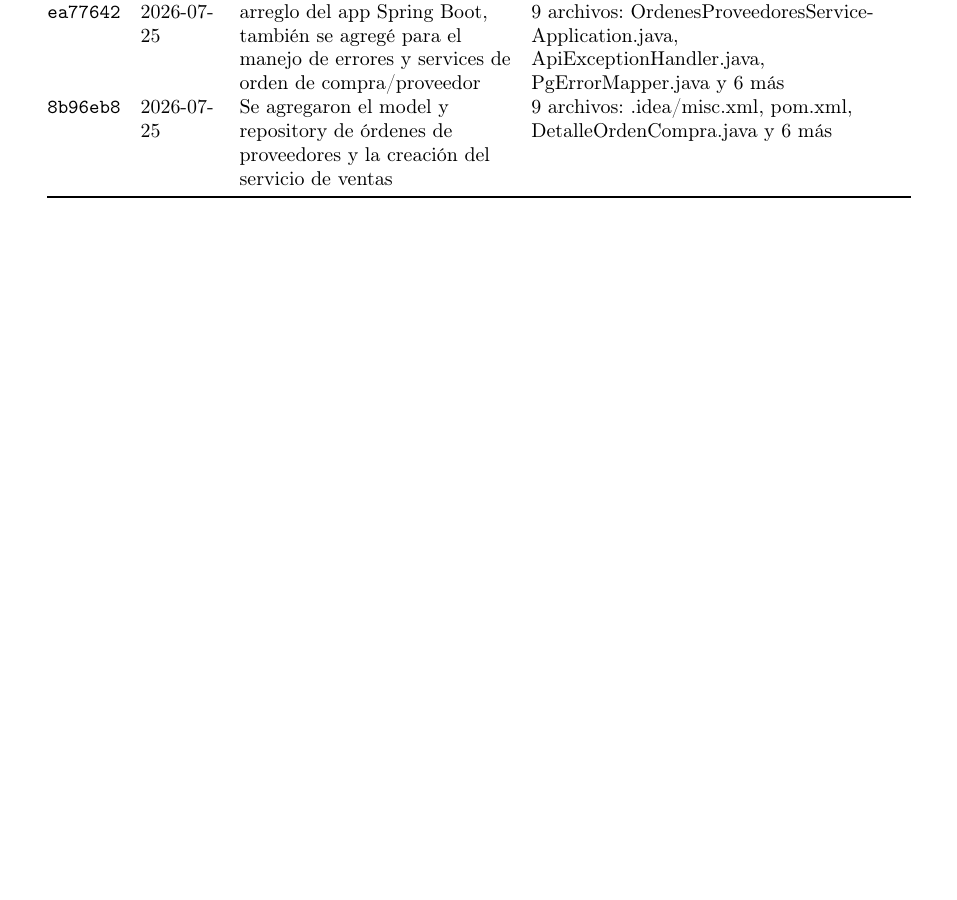
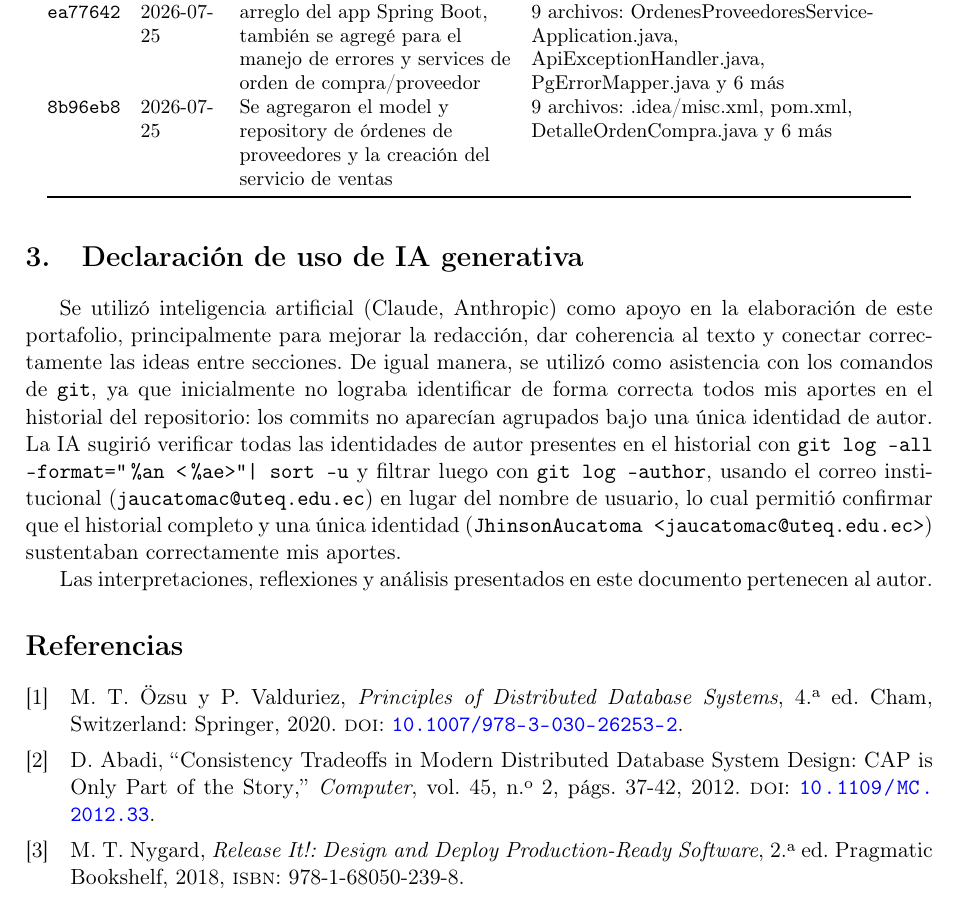
Before and after one commit to JhinsonAucatoma/ev_sum_04_portafolio, a LaTeX document (docs/informe_portafolio.tex): part of page 6 of 6, cut so that both start at the same text, the shorter picture padded with empty space. Compiled offline with pdfLaTeX.

Commit message:
Declaración del uso de IA generativa y apartado de referencias

```diff
--- a/docs/informe_portafolio.tex
+++ b/docs/informe_portafolio.tex
@@ -296,4 +296,21 @@ if (!nodosCaidos.isEmpty()) {
         8b96eb8 & 2026-07-25 & Se agregaron el model y repository de órdenes de proveedores y la creación del servicio de ventas & \normalfont 9 archivos: .idea/misc.xml, pom.xml, DetalleOrdenCompra.java y 6 más \\
     \end{longtable}
     \normalsize
+
+    % =====================================================
+    % DECLARACIÓN DE USO DE IA GENERATIVA
+    % =====================================================
+    \section{Declaración de uso de IA generativa}
+    Se utilizó inteligencia artificial (Claude, Anthropic) como apoyo en la elaboración de este portafolio, principalmente para mejorar la redacción, dar coherencia al texto y conectar correctamente las ideas entre secciones.
+    De igual manera, se utilizó como asistencia con los comandos de \texttt{git}, ya que inicialmente no lograba identificar de forma correcta todos mis aportes en el historial del repositorio: los commits no aparecían agrupados
+    bajo una única identidad de autor. La IA sugirió verificar todas las identidades de autor presentes en el historial con \texttt{git log --all --format="\%an <\%ae>" | sort -u} y filtrar luego con \texttt{git log --author}, usando
+    el correo institucional (\texttt{jaucatomac@uteq.edu.ec}) en lugar del nombre de usuario, lo cual permitió confirmar que el historial completo y una única identidad (\texttt{JhinsonAucatoma <jaucatomac@uteq.edu.ec>}) sustentaban
+    correctamente mis aportes.
+
+    Las interpretaciones, reflexiones y análisis presentados en este documento pertenecen al autor.
+
+    % =====================================================
+    % REFERENCIAS
+    % =====================================================
+    \printbibliography[title={Referencias}]
 \end{document}
```
